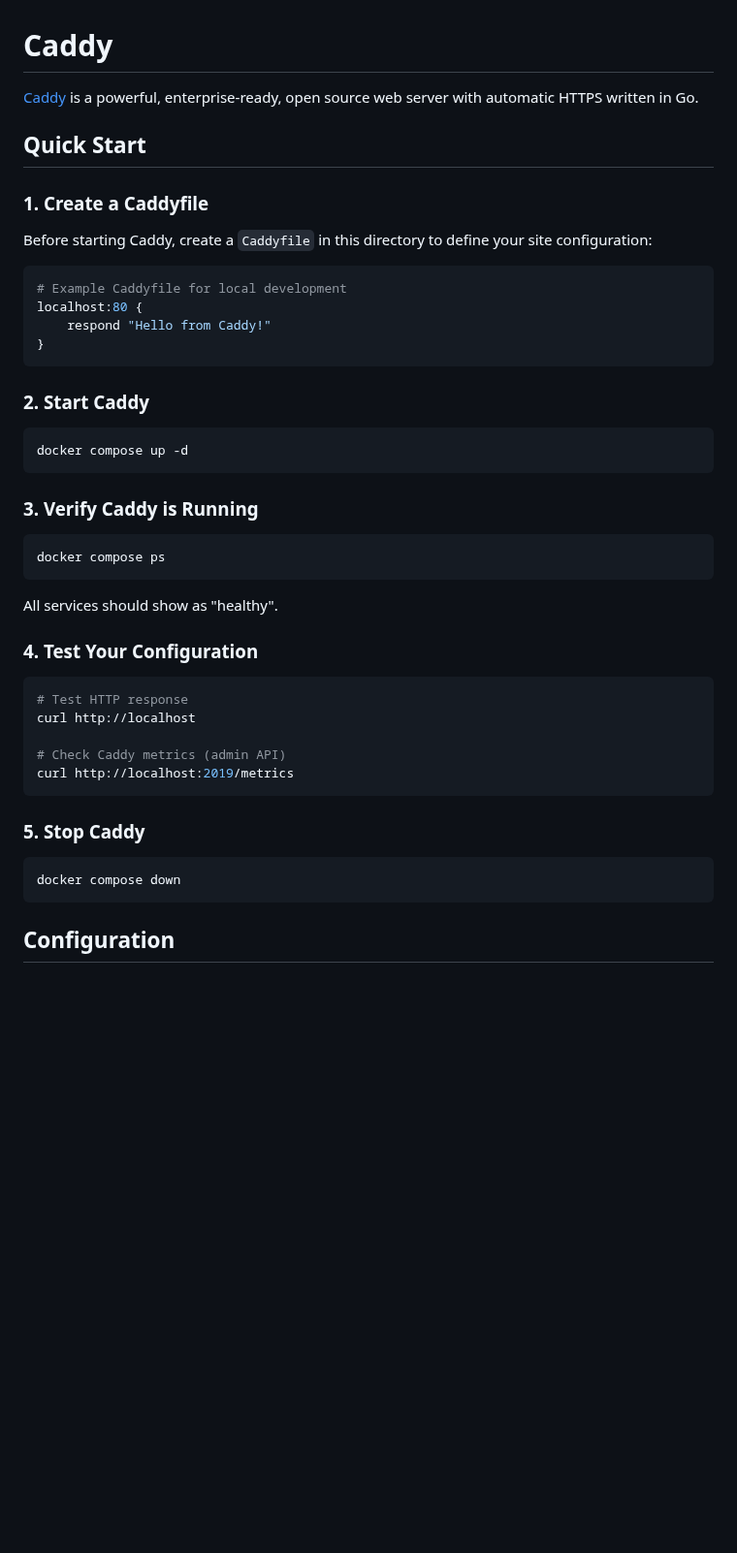
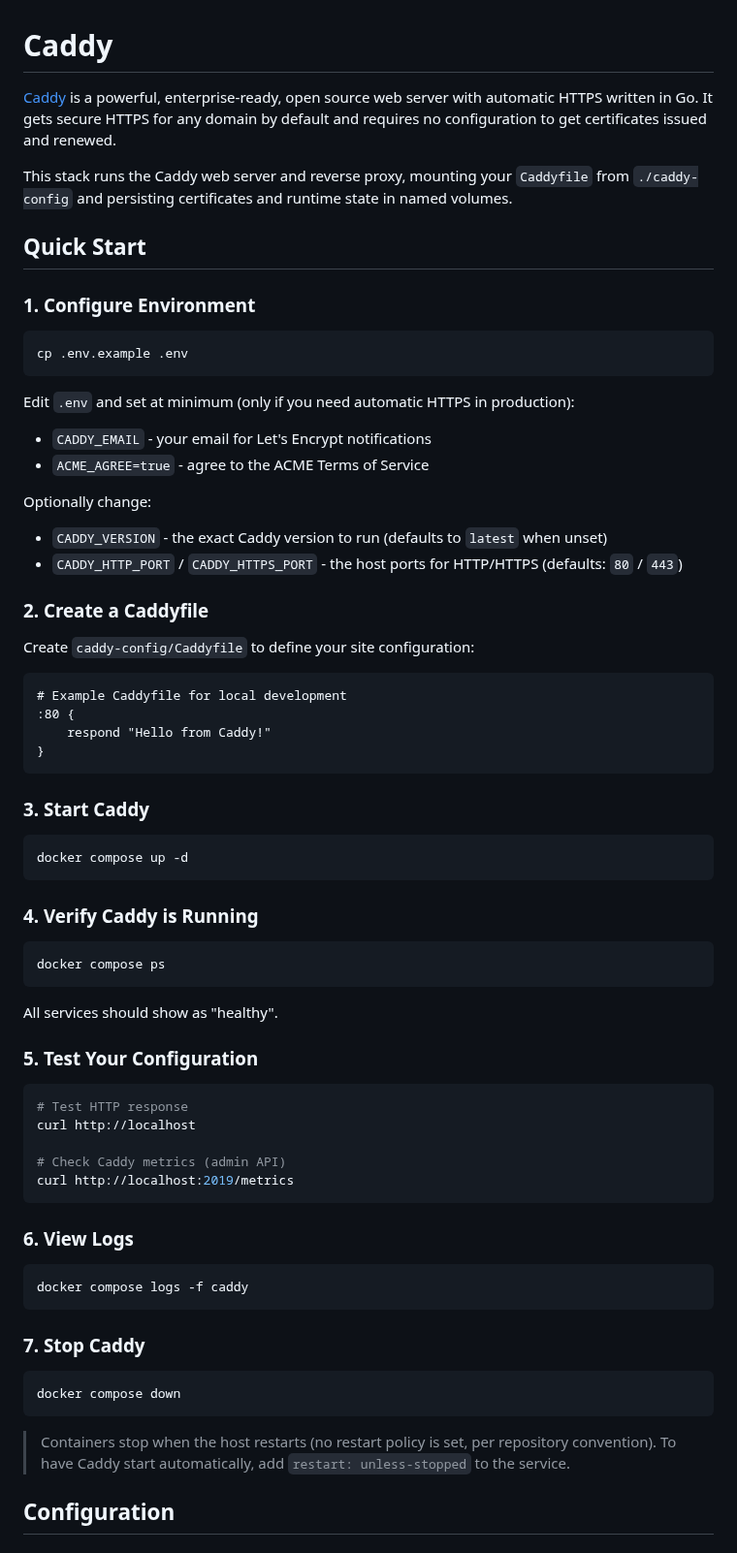
Before and after one commit to GLinBoy/docker-composes, a Markdown page: caddy/README.md, the part around one of its changes. Shown at 97% size. GitHub-like rendering; blank space fills up the shorter version.

````diff
--- a/caddy/README.md
+++ b/caddy/README.md
@@ -1,27 +1,48 @@
 # Caddy
 
-[Caddy](https://caddyserver.com/) is a powerful, enterprise-ready, open source web server with automatic HTTPS written in Go.
+[Caddy](https://caddyserver.com/) is a powerful, enterprise-ready, open source web server with
+automatic HTTPS written in Go. It gets secure HTTPS for any domain by default and requires no
+configuration to get certificates issued and renewed.
+
+This stack runs the Caddy web server and reverse proxy, mounting your `Caddyfile` from
+`./caddy-config` and persisting certificates and runtime state in named volumes.
 
 ## Quick Start
 
-### 1. Create a Caddyfile
-
-Before starting Caddy, create a `Caddyfile` in this directory to define your site configuration:
+### 1. Configure Environment
 
 ```bash
+cp .env.example .env
+```
+
+Edit `.env` and set at minimum (only if you need automatic HTTPS in production):
+
+- `CADDY_EMAIL` - your email for Let's Encrypt notifications
+- `ACME_AGREE=true` - agree to the ACME Terms of Service
+
+Optionally change:
+
+- `CADDY_VERSION` - the exact Caddy version to run (defaults to `latest` when unset)
+- `CADDY_HTTP_PORT` / `CADDY_HTTPS_PORT` - the host ports for HTTP/HTTPS (defaults: `80` / `443`)
+
+### 2. Create a Caddyfile
+
+Create `caddy-config/Caddyfile` to define your site configuration:
+
+```caddyfile
 # Example Caddyfile for local development
-localhost:80 {
+:80 {
     respond "Hello from Caddy!"
 }
 ```
 
-### 2. Start Caddy
+### 3. Start Caddy
 
 ```bash
 docker compose up -d
 ```
 
-### 3. Verify Caddy is Running
+### 4. Verify Caddy is Running
 
 ```bash
 docker compose ps
@@ -29,7 +50,7 @@ docker compose ps
 
 All services should show as "healthy".
 
-### 4. Test Your Configuration
+### 5. Test Your Configuration
 
 ```bash
 # Test HTTP response
@@ -39,10 +60,20 @@ curl http://localhost
 curl http://localhost:2019/metrics
 ```
 
-### 5. Stop Caddy
+### 6. View Logs
+
+```bash
+docker compose logs -f caddy
+```
+
+### 7. Stop Caddy
 
 ```bash
 docker compose down
 ```
 
+> Containers stop when the host restarts (no restart policy is set, per repository
+> convention). To have Caddy start automatically, add `restart: unless-stopped` to the
+> service.
+
 ## Configuration
````
Also changed, not shown: other parts of caddy/README.md (+61 -79 lines).
